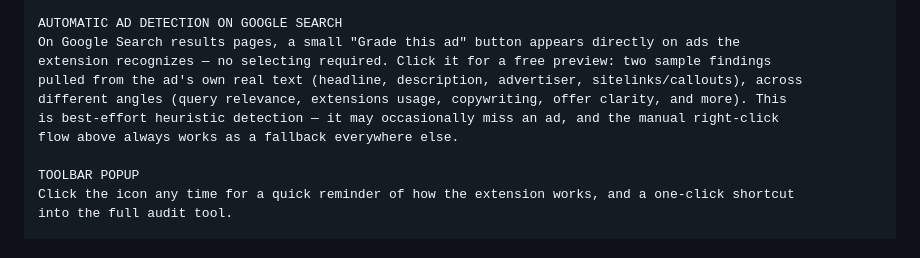
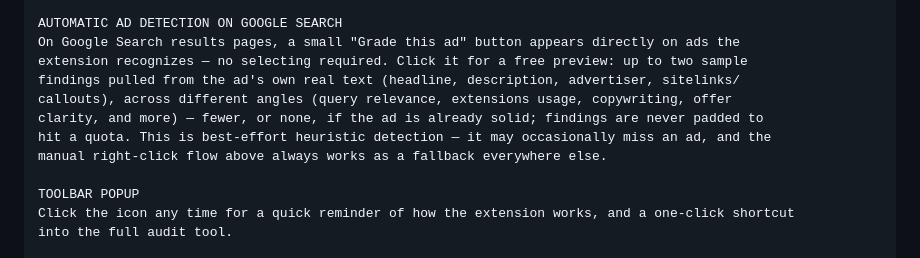
Before and after one commit to graindorgeanthony/improve-my-ads-extension, a Markdown page: STORE_LISTING.md, the part around the change. Drawn GitHub-style.

```diff
--- a/STORE_LISTING.md
+++ b/STORE_LISTING.md
@@ -41,11 +41,12 @@ Google Ads factor at play, and three rewritten alternatives you can copy in one
 
 AUTOMATIC AD DETECTION ON GOOGLE SEARCH
 On Google Search results pages, a small "Grade this ad" button appears directly on ads the
-extension recognizes — no selecting required. Click it for a free preview: two sample findings
-pulled from the ad's own real text (headline, description, advertiser, sitelinks/callouts), across
-different angles (query relevance, extensions usage, copywriting, offer clarity, and more). This
-is best-effort heuristic detection — it may occasionally miss an ad, and the manual right-click
-flow above always works as a fallback everywhere else.
+extension recognizes — no selecting required. Click it for a free preview: up to two sample
+findings pulled from the ad's own real text (headline, description, advertiser, sitelinks/
+callouts), across different angles (query relevance, extensions usage, copywriting, offer
+clarity, and more) — fewer, or none, if the ad is already solid; findings are never padded to
+hit a quota. This is best-effort heuristic detection — it may occasionally miss an ad, and the
+manual right-click flow above always works as a fallback everywhere else.
 
 TOOLBAR POPUP
 Click the icon any time for a quick reminder of how the extension works, and a one-click shortcut
```
Also changed, not shown: README.md (+7 -5 lines).
